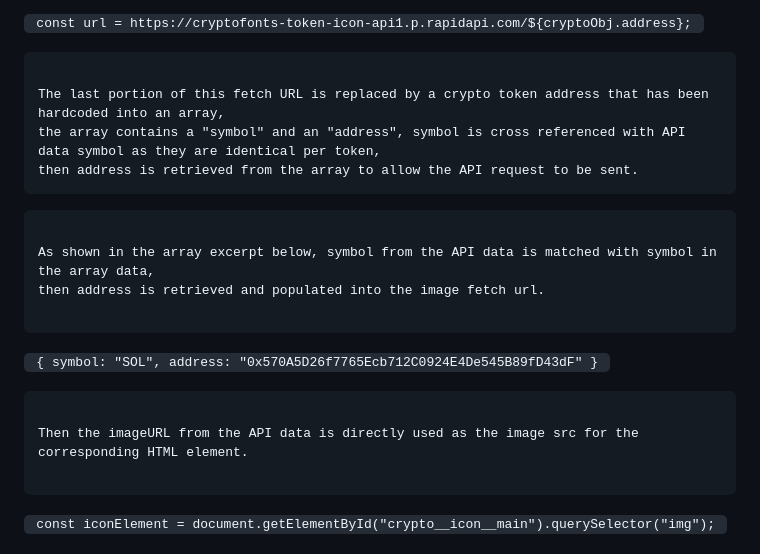
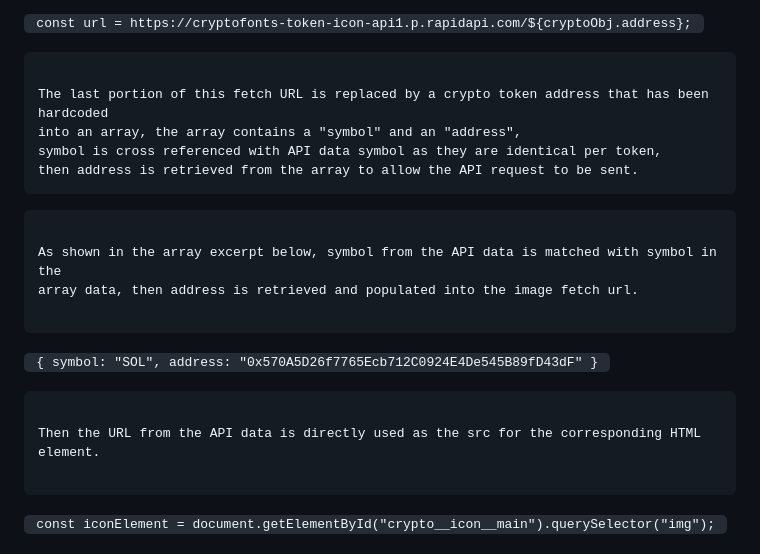
Before and after one commit to oddzor/AK2-Javascript, a Markdown page: README.md, the part around the change printed below. GitHub-like rendering.

````diff
--- a/README.md
+++ b/README.md
@@ -135,14 +135,15 @@ your selected tokens will still be available for viewing.
 
 ```
 
-The last portion of this fetch URL is replaced by a crypto token address that has been hardcoded into an array,
-the array contains a "symbol" and an "address", symbol is cross referenced with API data symbol as they are identical per token,
+The last portion of this fetch URL is replaced by a crypto token address that has been hardcoded
+into an array, the array contains a "symbol" and an "address",
+symbol is cross referenced with API data symbol as they are identical per token,
 then address is retrieved from the array to allow the API request to be sent.
 ```
 ```
 
-As shown in the array excerpt below, symbol from the API data is matched with symbol in the array data,
-then address is retrieved and populated into the image fetch url.
+As shown in the array excerpt below, symbol from the API data is matched with symbol in the
+array data, then address is retrieved and populated into the image fetch url.
 
 ```
 
@@ -150,7 +151,7 @@ then address is retrieved and populated into the image fetch url.
 
 ```
 
-Then the imageURL from the API data is directly used as the image src for the corresponding HTML element.
+Then the URL from the API data is directly used as the src for the corresponding HTML element.
 
 ```
 
````
Also changed, not shown: other parts of README.md (+2 -2 lines).
